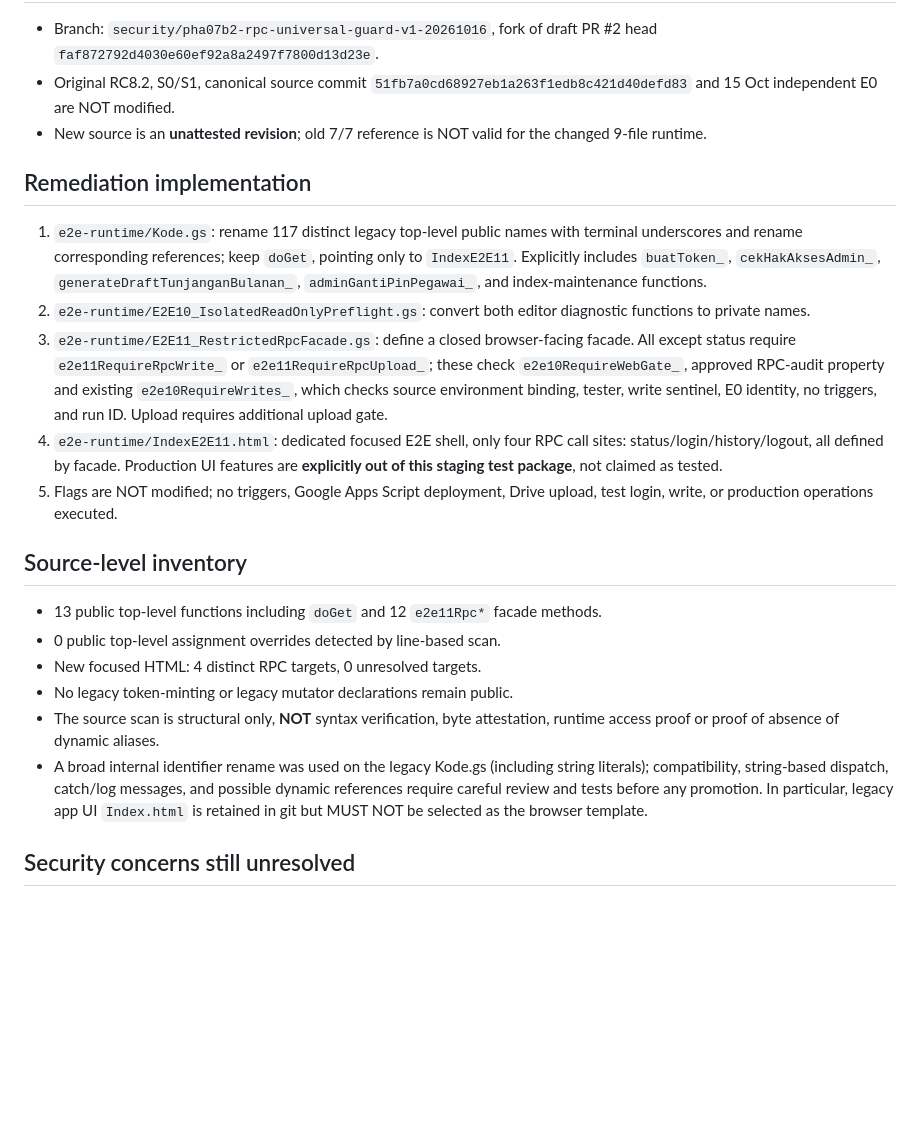
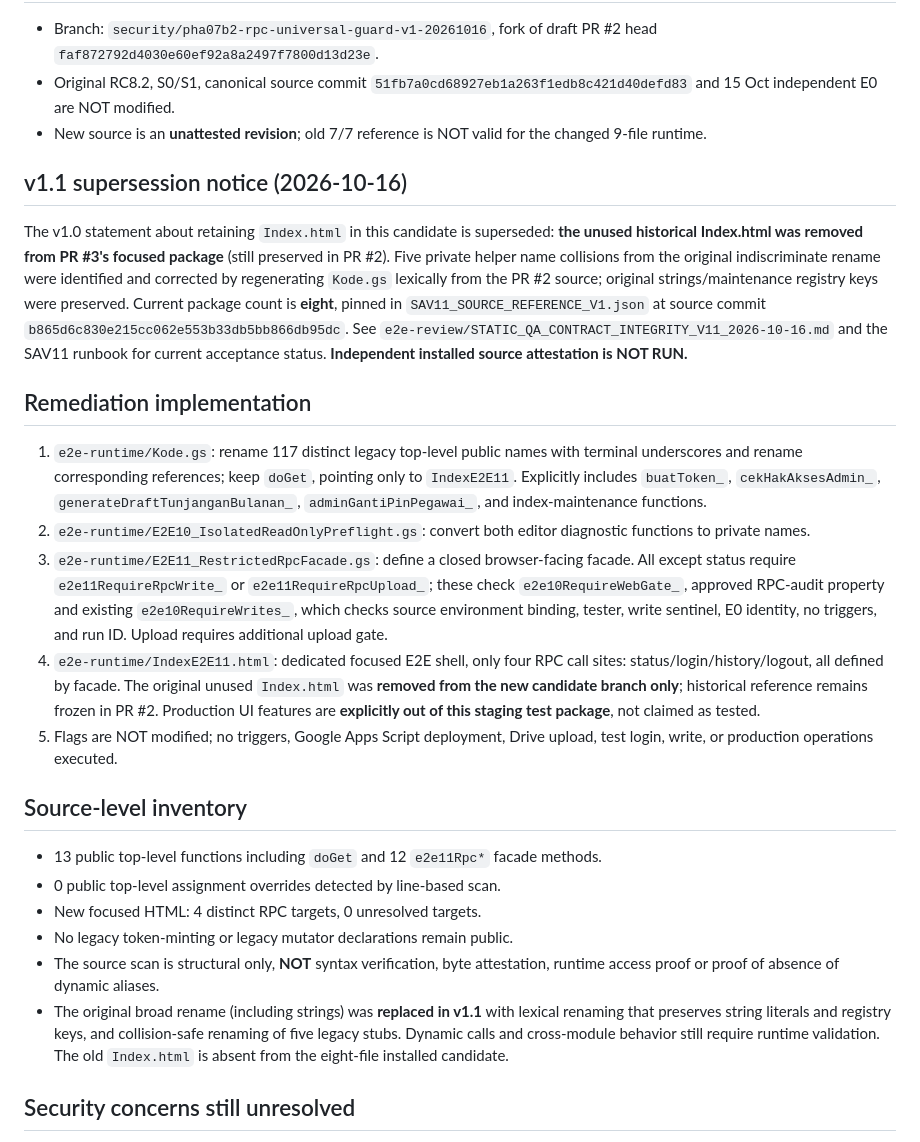
Before and after one commit to leidaafihijika7-lab/manajemen-kinerja-minomartani, a Markdown page: e2e-review/RPC_SURFACE_REMEDIATION_V1_2026-10-16.md, the part around the change. GitHub-like rendering; blank space fills up the shorter version.

Commit message:
docs(security): supersede v1.0 notes with collision-safe v1.1 and eight-file target

```diff
--- a/e2e-review/RPC_SURFACE_REMEDIATION_V1_2026-10-16.md
+++ b/e2e-review/RPC_SURFACE_REMEDIATION_V1_2026-10-16.md
@@ -7,11 +7,14 @@ Date: 2026-10-16 Asia/Jakarta. **IMPLEMENTED AS SOURCE CANDIDATE; NOT DEPLOYED;
 - Original RC8.2, S0/S1, canonical source commit `51fb7a0cd68927eb1a263f1edb8c421d40defd83` and 15 Oct independent E0 are NOT modified.
 - New source is an **unattested revision**; old 7/7 reference is NOT valid for the changed 9-file runtime.
 
+## v1.1 supersession notice (2026-10-16)
+The v1.0 statement about retaining `Index.html` in this candidate is superseded: **the unused historical Index.html was removed from PR #3's focused package** (still preserved in PR #2). Five private helper name collisions from the original indiscriminate rename were identified and corrected by regenerating `Kode.gs` lexically from the PR #2 source; original strings/maintenance registry keys were preserved. Current package count is **eight**, pinned in `SAV11_SOURCE_REFERENCE_V1.json` at source commit `b865d6c830e215cc062e553b33db5bb866db95dc`. See `e2e-review/STATIC_QA_CONTRACT_INTEGRITY_V11_2026-10-16.md` and the SAV11 runbook for current acceptance status. **Independent installed source attestation is NOT RUN.**
+
 ## Remediation implementation
 1. `e2e-runtime/Kode.gs`: rename 117 distinct legacy top-level public names with terminal underscores and rename corresponding references; keep `doGet`, pointing only to `IndexE2E11`. Explicitly includes `buatToken_`, `cekHakAksesAdmin_`, `generateDraftTunjanganBulanan_`, `adminGantiPinPegawai_`, and index-maintenance functions.
 2. `e2e-runtime/E2E10_IsolatedReadOnlyPreflight.gs`: convert both editor diagnostic functions to private names.
 3. `e2e-runtime/E2E11_RestrictedRpcFacade.gs`: define a closed browser-facing facade. All except status require `e2e11RequireRpcWrite_` or `e2e11RequireRpcUpload_`; these check `e2e10RequireWebGate_`, approved RPC-audit property and existing `e2e10RequireWrites_`, which checks source environment binding, tester, write sentinel, E0 identity, no triggers, and run ID. Upload requires additional upload gate.
-4. `e2e-runtime/IndexE2E11.html`: dedicated focused E2E shell, only four RPC call sites: status/login/history/logout, all defined by facade. Production UI features are **explicitly out of this staging test package**, not claimed as tested.
+4. `e2e-runtime/IndexE2E11.html`: dedicated focused E2E shell, only four RPC call sites: status/login/history/logout, all defined by facade. The original unused `Index.html` was **removed from the new candidate branch only**; historical reference remains frozen in PR #2. Production UI features are **explicitly out of this staging test package**, not claimed as tested.
 5. Flags are NOT modified; no triggers, Google Apps Script deployment, Drive upload, test login, write, or production operations executed.
 
 ## Source-level inventory
@@ -20,7 +23,7 @@ Date: 2026-10-16 Asia/Jakarta. **IMPLEMENTED AS SOURCE CANDIDATE; NOT DEPLOYED;
 - New focused HTML: 4 distinct RPC targets, 0 unresolved targets.
 - No legacy token-minting or legacy mutator declarations remain public.
 - The source scan is structural only, **NOT** syntax verification, byte attestation, runtime access proof or proof of absence of dynamic aliases.
-- A broad internal identifier rename was used on the legacy Kode.gs (including string literals); compatibility, string-based dispatch, catch/log messages, and possible dynamic references require careful review and tests before any promotion. In particular, legacy app UI `Index.html` is retained in git but MUST NOT be selected as the browser template.
+- The original broad rename (including strings) was **replaced in v1.1** with lexical renaming that preserves string literals and registry keys, and collision-safe renaming of five legacy stubs. Dynamic calls and cross-module behavior still require runtime validation. The old `Index.html` is absent from the eight-file installed candidate.
 
 ## Security concerns still unresolved
 - **BLOCKED** new independent source attestation, installed-project file count, actual source binding and Google Apps Script compile check.
```
